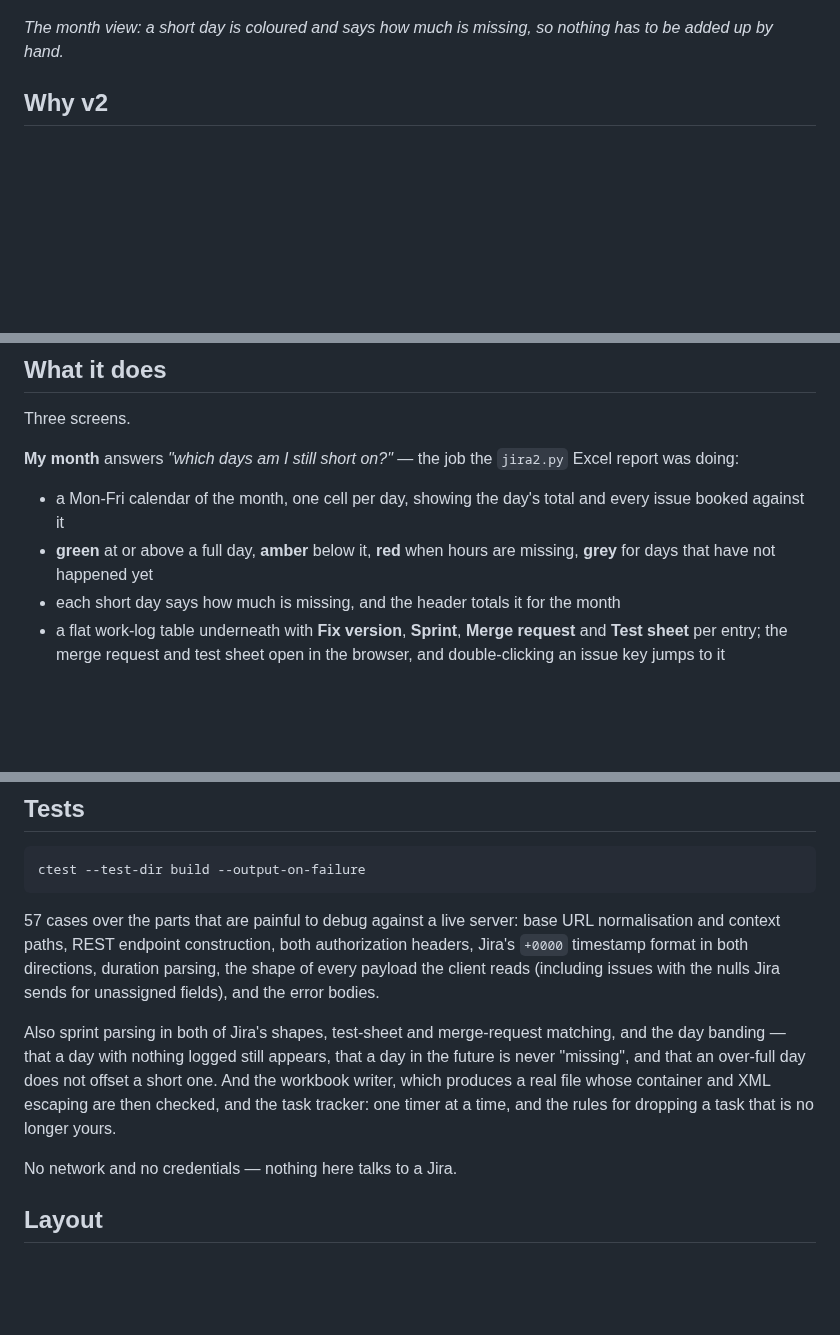
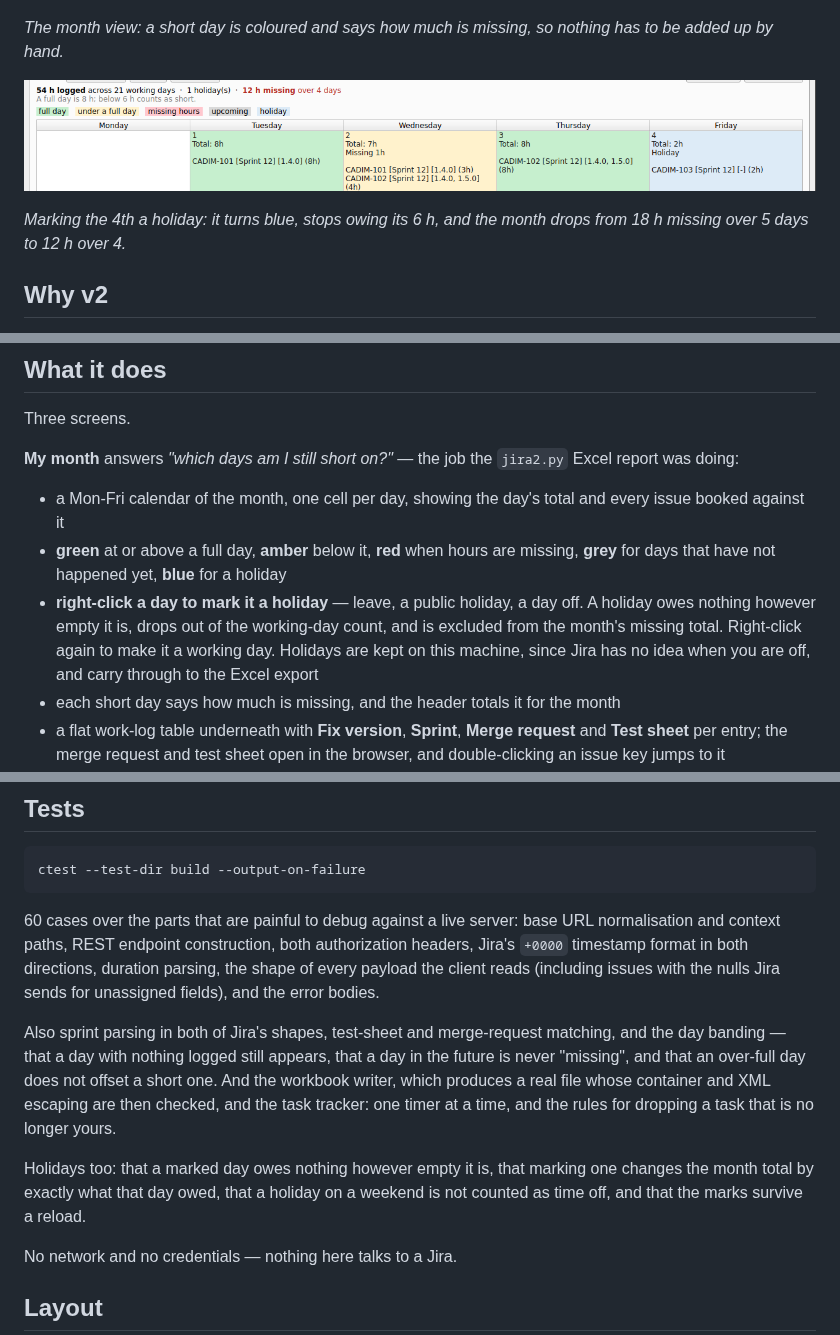
Before and after one commit to bahalouati/Test, a Markdown page: qt-jira-client/README.md, 3 parts joined by grey strips. Drawn GitHub-style; pictures changed too: qt-jira-client/docs/holiday.png (added); blank space fills up the shorter version.

````diff
--- a/qt-jira-client/README.md
+++ b/qt-jira-client/README.md
@@ -8,6 +8,10 @@ opening a browser.
 ![The month view](docs/month.png)
 
 *The month view: a short day is coloured and says how much is missing, so nothing has to be added up by hand.*
+
+![A day marked as a holiday](docs/holiday.png)
+
+*Marking the 4th a holiday: it turns blue, stops owing its 6 h, and the month drops from 18 h missing over 5 days to 12 h over 4.*
 
 ## Why v2
 
@@ -26,7 +30,12 @@ Three screens.
 - a Mon-Fri calendar of the month, one cell per day, showing the day's total
   and every issue booked against it
 - **green** at or above a full day, **amber** below it, **red** when hours are
-  missing, **grey** for days that have not happened yet
+  missing, **grey** for days that have not happened yet, **blue** for a holiday
+- **right-click a day to mark it a holiday** — leave, a public holiday, a day
+  off. A holiday owes nothing however empty it is, drops out of the working-day
+  count, and is excluded from the month's missing total. Right-click again to
+  make it a working day. Holidays are kept on this machine, since Jira has no
+  idea when you are off, and carry through to the Excel export
 - each short day says how much is missing, and the header totals it for the
   month
 - a flat work-log table underneath with **Fix version**, **Sprint**, **Merge
@@ -167,7 +176,7 @@ jiradesk --help
 ctest --test-dir build --output-on-failure
 ```
 
-57 cases over the parts that are painful to debug against a live server: base
+60 cases over the parts that are painful to debug against a live server: base
 URL normalisation and context paths, REST endpoint construction, both
 authorization headers, Jira's `+0000` timestamp format in both directions,
 duration parsing, the shape of every payload the client reads (including issues
@@ -179,6 +188,10 @@ that a day in the future is never "missing", and that an over-full day does not
 offset a short one. And the workbook writer, which produces a real file whose
 container and XML escaping are then checked, and the task tracker: one timer at
 a time, and the rules for dropping a task that is no longer yours.
+
+Holidays too: that a marked day owes nothing however empty it is, that marking
+one changes the month total by exactly what that day owed, that a holiday on a
+weekend is not counted as time off, and that the marks survive a reload.
 
 No network and no credentials — nothing here talks to a Jira.
 
````
Also changed, not shown: other parts of qt-jira-client/README.md (+3 -2 lines), 9 other files.
